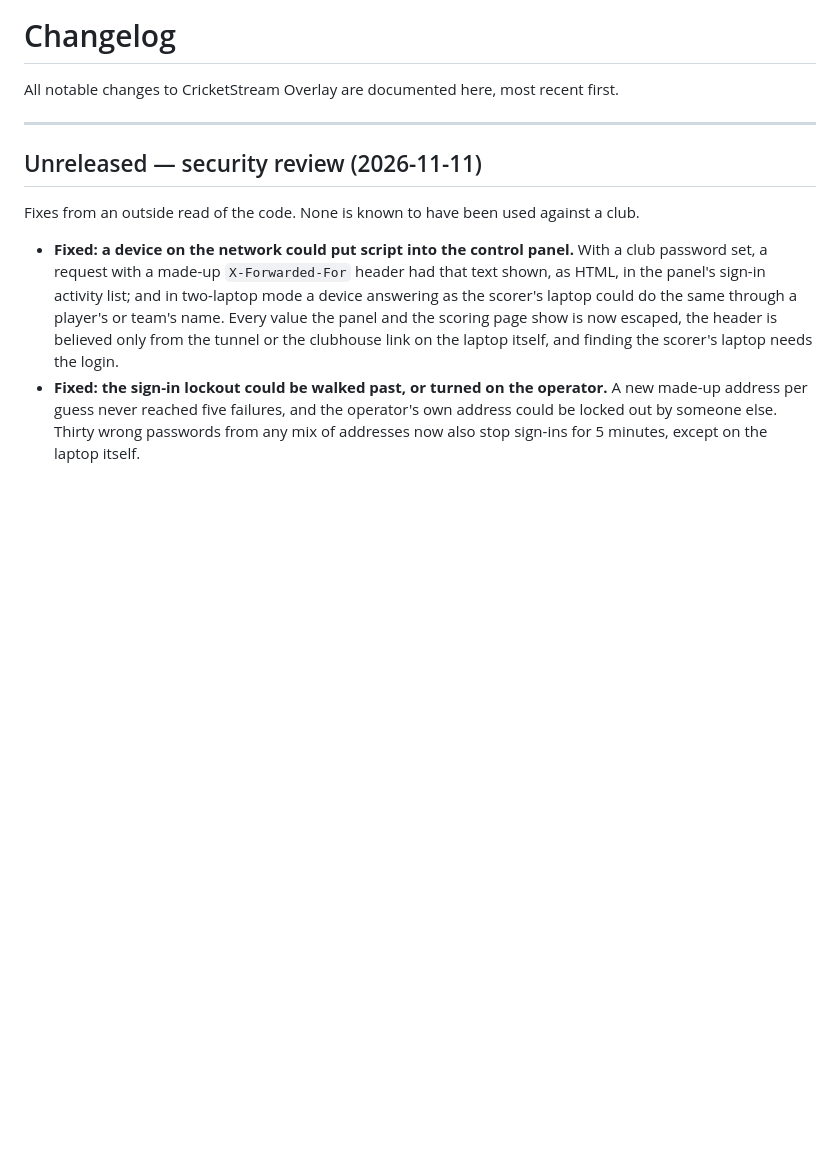
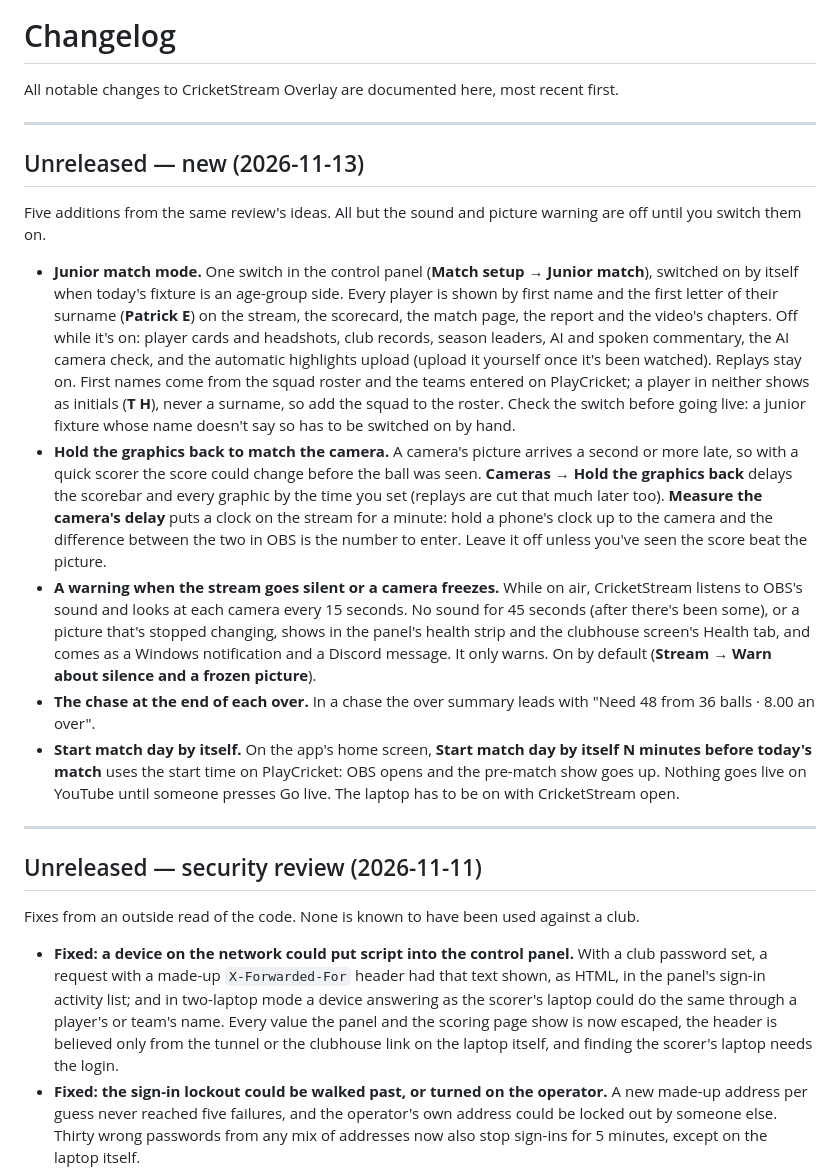
Before and after one commit to BridestoweBelstoneCC/Cricket-Live-Stream, a Markdown page: CHANGELOG.md, the part around the change. Rendered like a GitHub page; blank space fills up the shorter version.

Commit message:
Document the five new features
Co-Authored-By: Claude Fable 5.2 <noreply@anthropic.com>

```diff
--- a/CHANGELOG.md
+++ b/CHANGELOG.md
@@ -1,6 +1,43 @@
 # Changelog
 
 All notable changes to CricketStream Overlay are documented here, most recent first.
+
+---
+
+## Unreleased — new (2026-11-13)
+
+Five additions from the same review's ideas. All but the sound and picture warning are off
+until you switch them on.
+
+- **Junior match mode.** One switch in the control panel (**Match setup → Junior match**),
+  switched on by itself when today's fixture is an age-group side. Every player is shown by
+  first name and the first letter of their surname (**Patrick E**) on the stream, the
+  scorecard, the match page, the report and the video's chapters. Off while it's on: player
+  cards and headshots, club records, season leaders, AI and spoken commentary, the AI
+  camera check, and the automatic highlights upload (upload it yourself once it's been
+  watched). Replays stay on. First names come from the squad roster and the teams entered
+  on PlayCricket; a player in neither shows as initials (**T H**), never a surname, so add
+  the squad to the roster. Check the switch before going live: a junior fixture whose name
+  doesn't say so has to be switched on by hand.
+- **Hold the graphics back to match the camera.** A camera's picture arrives a second or
+  more late, so with a quick scorer the score could change before the ball was seen.
+  **Cameras → Hold the graphics back** delays the scorebar and every graphic by the time
+  you set (replays are cut that much later too). **Measure the camera's delay** puts a
+  clock on the stream for a minute: hold a phone's clock up to the camera and the
+  difference between the two in OBS is the number to enter. Leave it off unless you've
+  seen the score beat the picture.
+- **A warning when the stream goes silent or a camera freezes.** While on air,
+  CricketStream listens to OBS's sound and looks at each camera every 15 seconds. No sound
+  for 45 seconds (after there's been some), or a picture that's stopped changing, shows in
+  the panel's health strip and the clubhouse screen's Health tab, and comes as a Windows
+  notification and a Discord message. It only warns. On by default (**Stream → Warn about
+  silence and a frozen picture**).
+- **The chase at the end of each over.** In a chase the over summary leads with
+  "Need 48 from 36 balls · 8.00 an over".
+- **Start match day by itself.** On the app's home screen, **Start match day by itself N
+  minutes before today's match** uses the start time on PlayCricket: OBS opens and the
+  pre-match show goes up. Nothing goes live on YouTube until someone presses Go live. The
+  laptop has to be on with CricketStream open.
 
 ---
 
```
Also changed, not shown: CLAUDE.md (+26 -0 lines).
